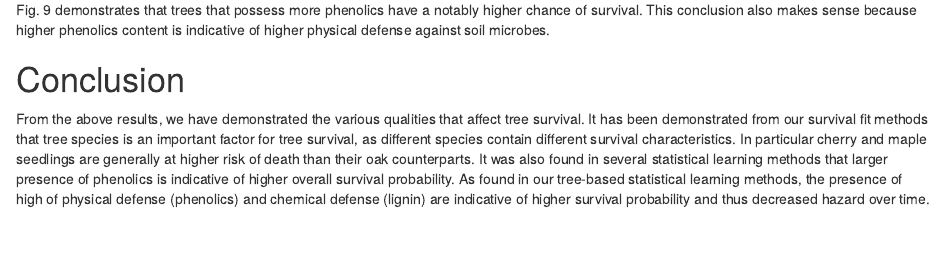
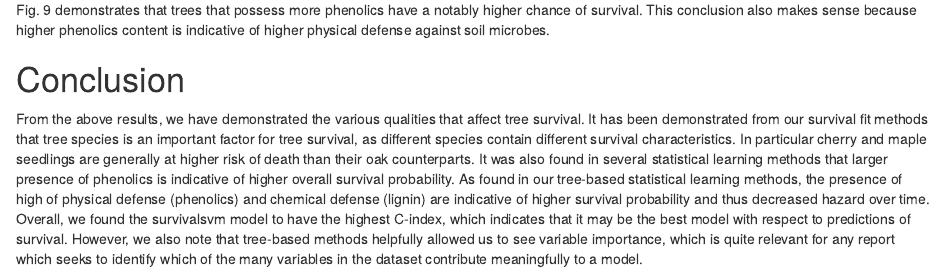
Before and after one commit to esuit24/STAT_FinalProject, an R Markdown document (FinalProjectDraft.Rmd): the page in a window 1100 px wide, from 4290 px down. Rendered offline with R 4.5, knitr and Pandoc, with nearby package versions; some code elsewhere in the file could not run offline.

Commit message:
Conclusion addition

```diff
--- a/FinalProjectDraft.Rmd
+++ b/FinalProjectDraft.Rmd
@@ -597,4 +597,4 @@ Fig. 9 demonstrates that trees that possess more phenolics have a notably higher
 
 # Conclusion
 
-From the above results, we have demonstrated the various qualities that affect tree survival. It has been demonstrated from our survival fit methods that tree species is an important factor for tree survival, as different species contain different survival characteristics. In particular cherry and maple seedlings are generally at higher risk of death than their oak counterparts. It was also found in several statistical learning methods that larger presence of phenolics is indicative of higher overall survival probability. As found in our tree-based statistical learning methods, the presence of high of physical defense (phenolics) and chemical defense (lignin) are indicative of higher survival probability and thus decreased hazard over time.
+From the above results, we have demonstrated the various qualities that affect tree survival. It has been demonstrated from our survival fit methods that tree species is an important factor for tree survival, as different species contain different survival characteristics. In particular cherry and maple seedlings are generally at higher risk of death than their oak counterparts. It was also found in several statistical learning methods that larger presence of phenolics is indicative of higher overall survival probability. As found in our tree-based statistical learning methods, the presence of high of physical defense (phenolics) and chemical defense (lignin) are indicative of higher survival probability and thus decreased hazard over time. Overall, we found the survivalsvm model to have the highest C-index, which indicates that it may be the best model with respect to predictions of survival. However, we also note that tree-based methods helpfully allowed us to see variable importance, which is quite relevant for any report which seeks to identify which of the many variables in the dataset contribute meaningfully to a model.
```
